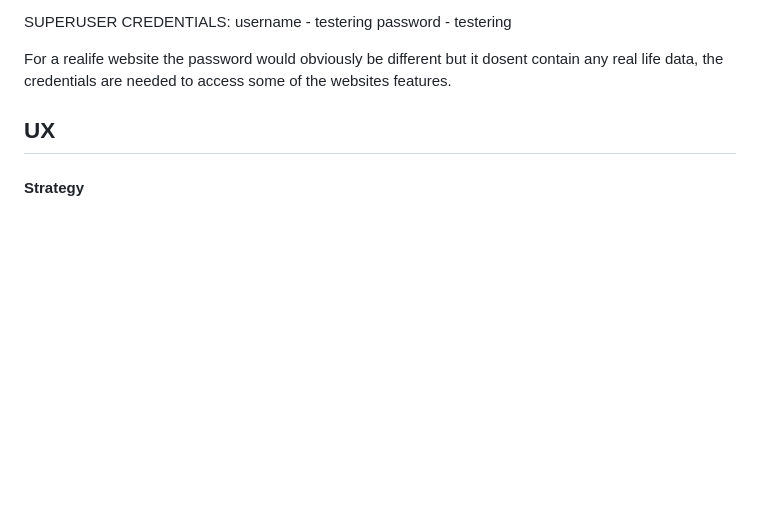
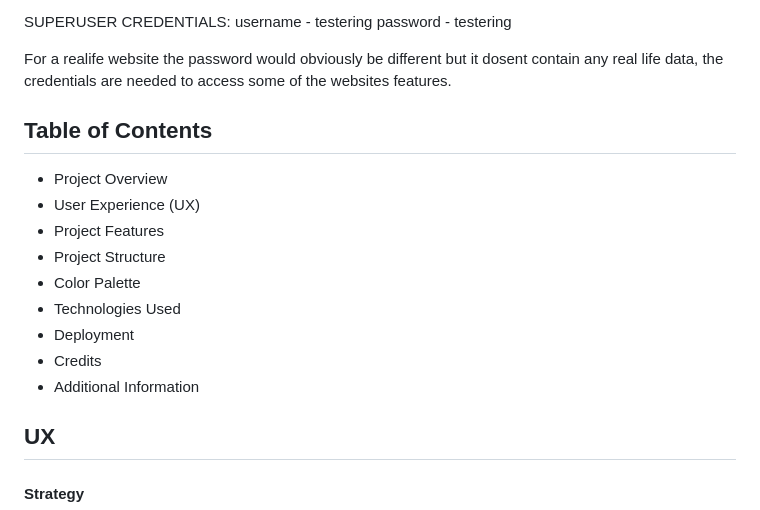
Before and after one commit to Mattias-08/Restaurant-booking, a Markdown page: README.md, the part around the change. Rendered like a GitHub page; blank space fills up the shorter version.

Commit message:
readme add table of content

```diff
--- a/README.md
+++ b/README.md
@@ -13,6 +13,19 @@ password - testering
 
 For a realife website the password would obviously be different but it dosent contain any real life data, the
 credentials are needed to access some of the websites features.
+
+## Table of Contents
+
+- Project Overview
+- User Experience (UX)
+- Project Features
+- Project Structure
+- Color Palette
+- Technologies Used
+- Deployment
+- Credits
+- Additional Information
+
 
 ## UX
 
```
